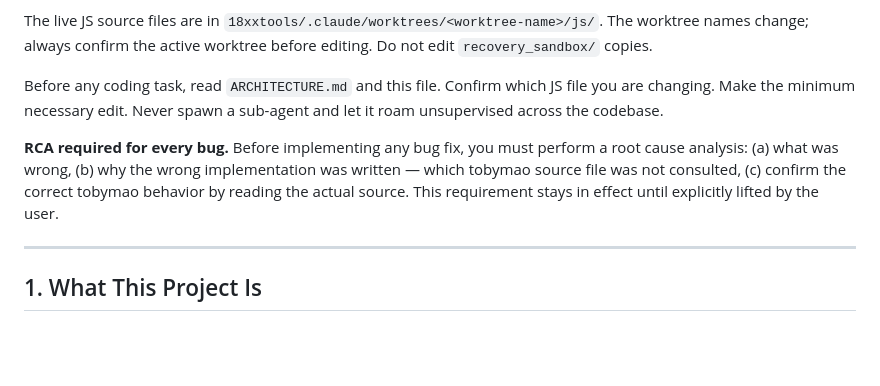
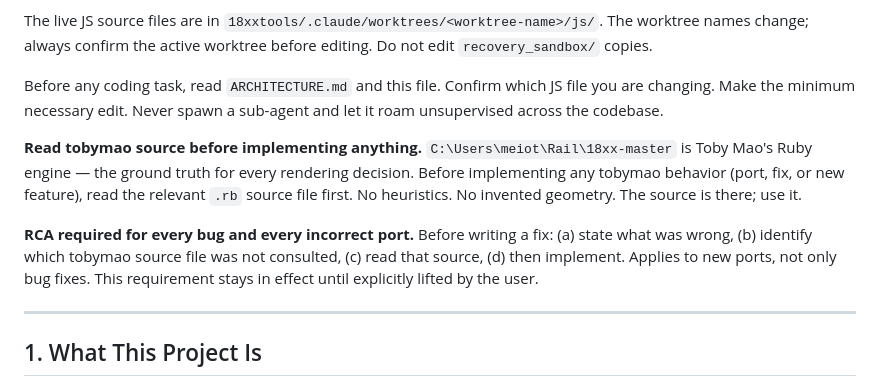
Before and after one commit to meiotta/18xxtools, a Markdown page: PROJECT_REFERENCE.md, the part around the change. Rendered like a GitHub page; blank space fills up the shorter version.

```diff
--- a/PROJECT_REFERENCE.md
+++ b/PROJECT_REFERENCE.md
@@ -11,7 +11,9 @@ The live JS source files are in `18xxtools/.claude/worktrees/<worktree-name>/js/
 
 Before any coding task, read `ARCHITECTURE.md` and this file. Confirm which JS file you are changing. Make the minimum necessary edit. Never spawn a sub-agent and let it roam unsupervised across the codebase.
 
-**RCA required for every bug.** Before implementing any bug fix, you must perform a root cause analysis: (a) what was wrong, (b) why the wrong implementation was written — which tobymao source file was not consulted, (c) confirm the correct tobymao behavior by reading the actual source. This requirement stays in effect until explicitly lifted by the user.
+**Read tobymao source before implementing anything.** `C:\Users\meiot\Rail\18xx-master` is Toby Mao's Ruby engine — the ground truth for every rendering decision. Before implementing any tobymao behavior (port, fix, or new feature), read the relevant `.rb` source file first. No heuristics. No invented geometry. The source is there; use it.
+
+**RCA required for every bug and every incorrect port.** Before writing a fix: (a) state what was wrong, (b) identify which tobymao source file was not consulted, (c) read that source, (d) then implement. Applies to new ports, not only bug fixes. This requirement stays in effect until explicitly lifted by the user.
 
 ---
 
```
Also changed, not shown: CLAUDE.md (added, +28 -0 lines).
